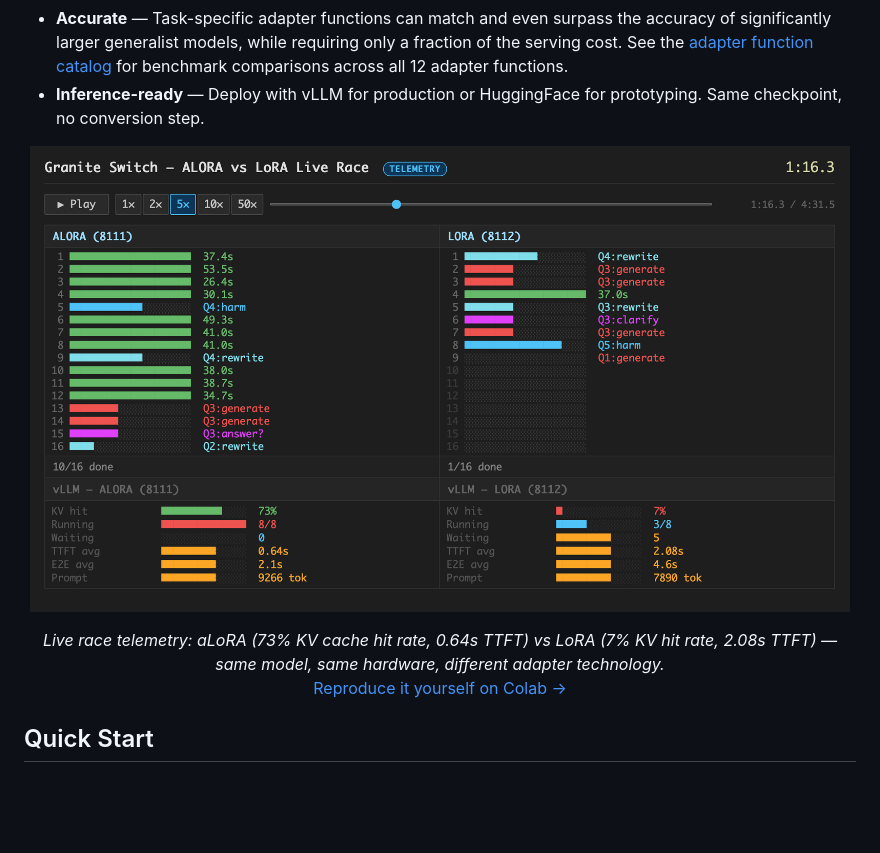
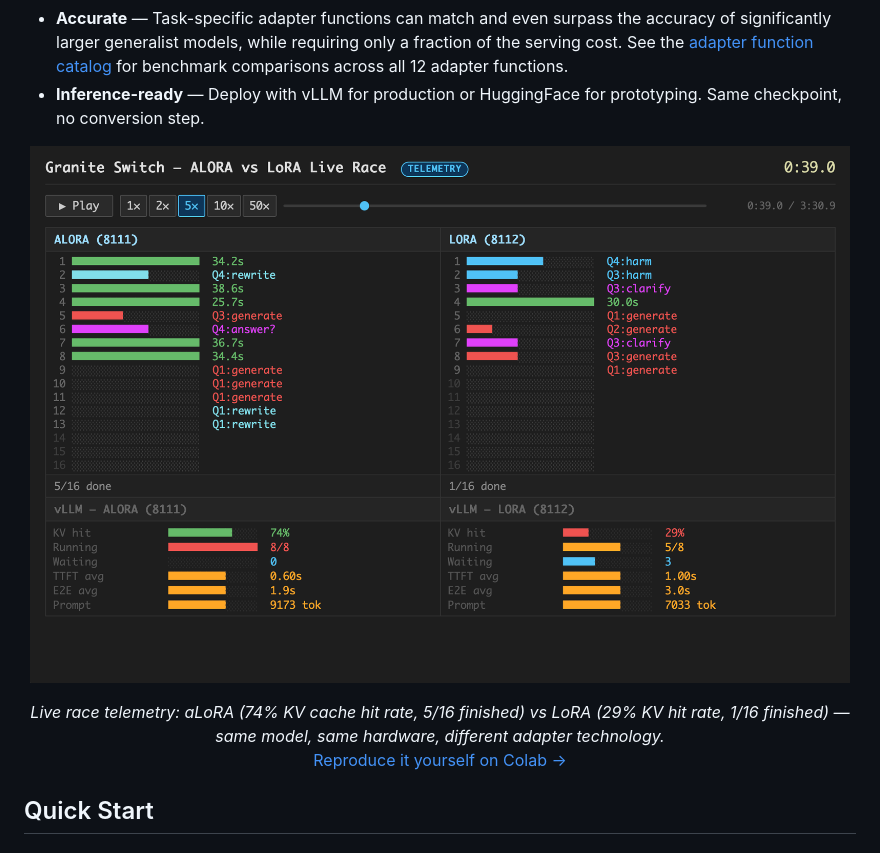
Before and after one commit to vedem1192/granite-switch, a Markdown page: README.md, the part around one of its changes. GitHub-like rendering; pictures changed too: docs/alora_vs_lora_race.png; blank space fills up the shorter version.

```diff
--- a/README.md
+++ b/README.md
@@ -31,7 +31,7 @@ Small models with the right adapter functions consistently outperform much large
   </a>
 </p>
 
-<p align="center"><em>Live race telemetry: aLoRA (73% KV cache hit rate, 0.64s TTFT) vs LoRA (7% KV hit rate, 2.08s TTFT) — same model, same hardware, different adapter technology.</em><br>
+<p align="center"><em>Live race telemetry: aLoRA (74% KV cache hit rate, 5/16 finished) vs LoRA (29% KV hit rate, 1/16 finished) — same model, same hardware, different adapter technology.</em><br>
 <a href="https://colab.research.google.com/github/generative-computing/granite-switch/blob/main/tutorials/notebooks/alora_vs_lora_race.ipynb">Reproduce it yourself on Colab →</a></p>
 
 ## Quick Start
```
Also changed, not shown: other parts of README.md (+1 -1 lines), 2 other files.
